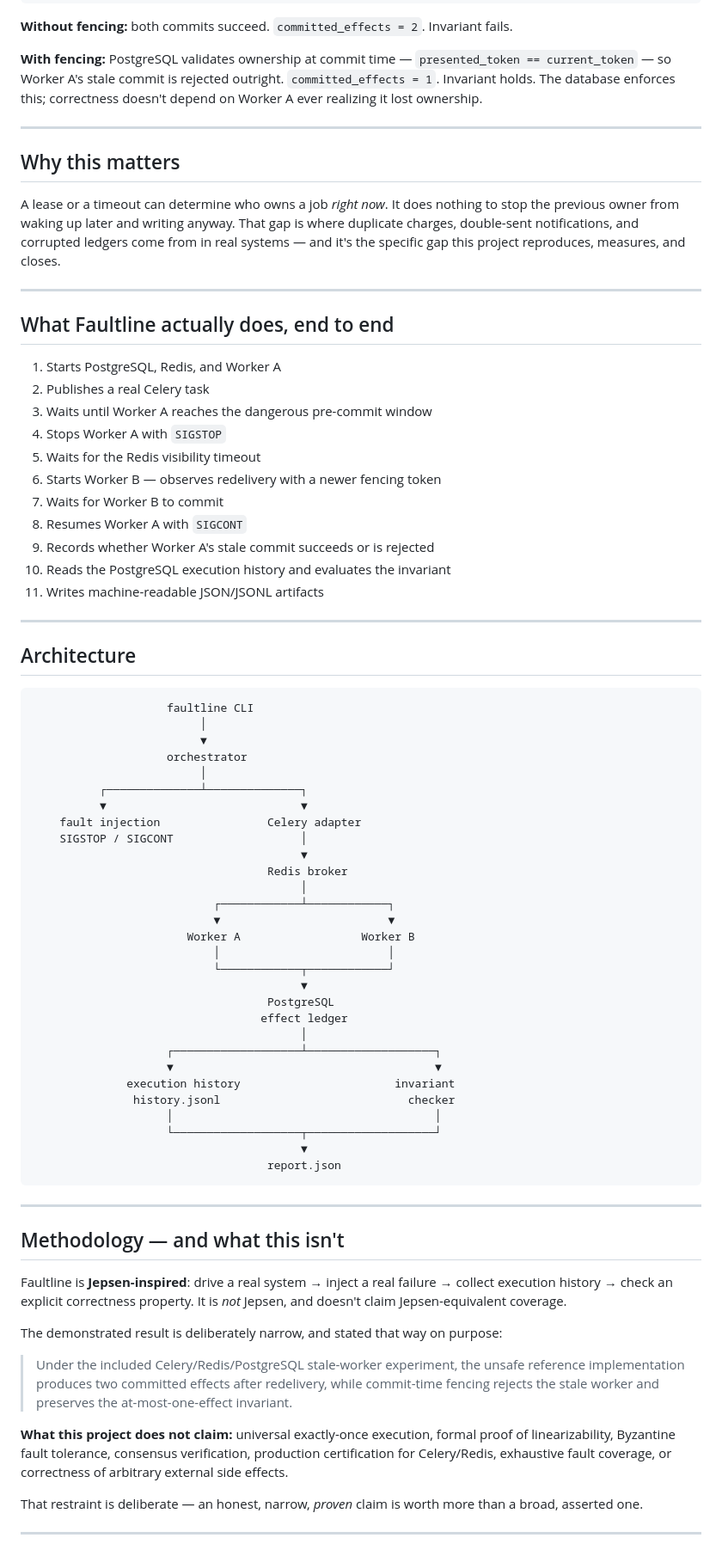
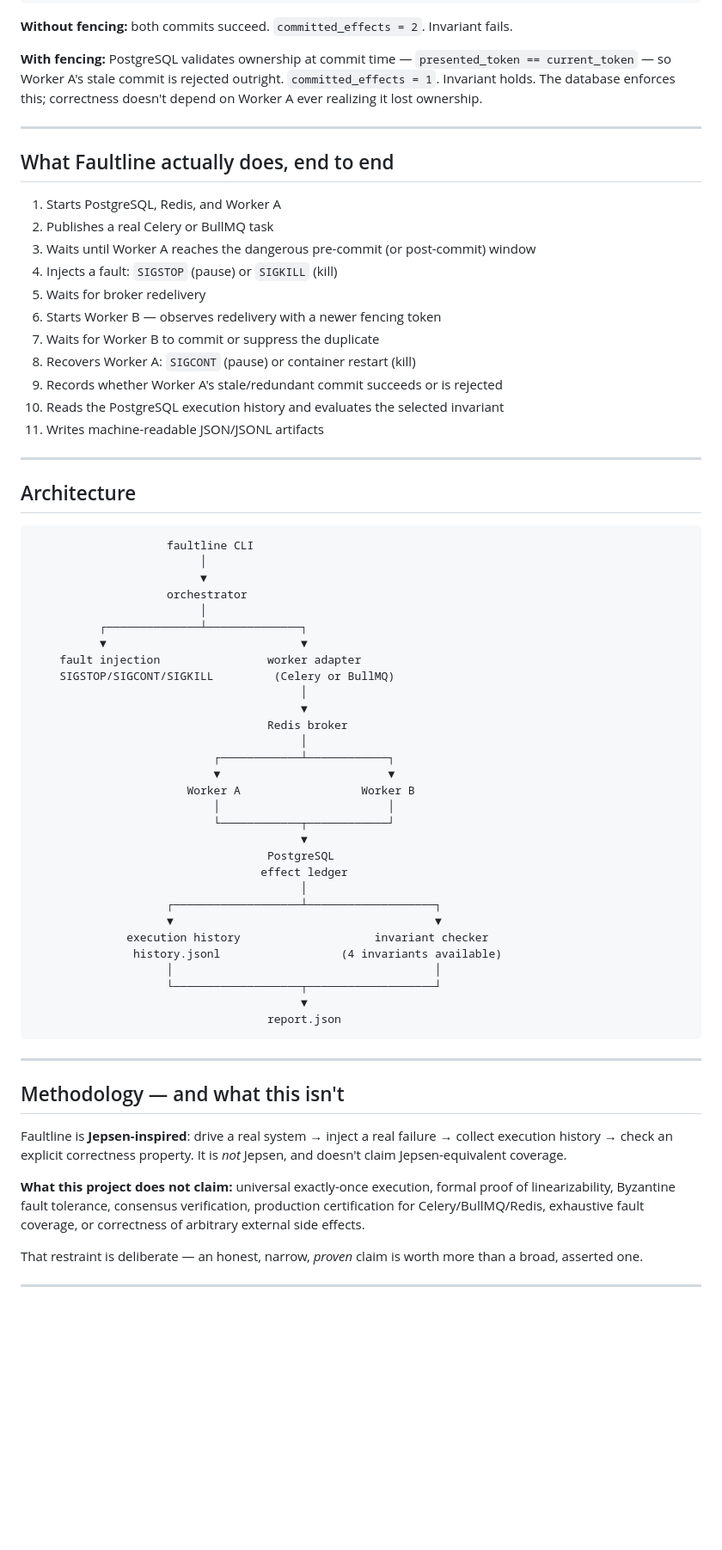
Before and after one commit to kritibehl/faultline, a Markdown page: README.md, the part around one of its changes. Shown at 86% size. GitHub-like rendering; blank space fills up the shorter version.

```diff
--- a/README.md
+++ b/README.md
@@ -64,24 +87,18 @@ Worker A resumes, still holding token 1 → also commits
 
 ---
 
-## Why this matters
-
-A lease or a timeout can determine who owns a job *right now*. It does nothing to stop the previous owner from waking up later and writing anyway. That gap is where duplicate charges, double-sent notifications, and corrupted ledgers come from in real systems — and it's the specific gap this project reproduces, measures, and closes.
-
----
-
 ## What Faultline actually does, end to end
 
 1. Starts PostgreSQL, Redis, and Worker A
-2. Publishes a real Celery task
-3. Waits until Worker A reaches the dangerous pre-commit window
-4. Stops Worker A with `SIGSTOP`
-5. Waits for the Redis visibility timeout
+2. Publishes a real Celery or BullMQ task
+3. Waits until Worker A reaches the dangerous pre-commit (or post-commit) window
+4. Injects a fault: `SIGSTOP` (pause) or `SIGKILL` (kill)
+5. Waits for broker redelivery
 6. Starts Worker B — observes redelivery with a newer fencing token
-7. Waits for Worker B to commit
-8. Resumes Worker A with `SIGCONT`
-9. Records whether Worker A's stale commit succeeds or is rejected
-10. Reads the PostgreSQL execution history and evaluates the invariant
+7. Waits for Worker B to commit or suppress the duplicate
+8. Recovers Worker A: `SIGCONT` (pause) or container restart (kill)
+9. Records whether Worker A's stale/redundant commit succeeds or is rejected
+10. Reads the PostgreSQL execution history and evaluates the selected invariant
 11. Writes machine-readable JSON/JSONL artifacts
 
 ---
@@ -96,8 +113,9 @@ A lease or a timeout can determine who owns a job *right now*. It does nothing t
                          │
           ┌──────────────┴──────────────┐
           ▼                             ▼
-    fault injection                Celery adapter
-    SIGSTOP / SIGCONT                   │
+    fault injection                worker adapter
+    SIGSTOP/SIGCONT/SIGKILL         (Celery or BullMQ)
+                                        │
                                         ▼
                                    Redis broker
                                         │
@@ -112,8 +130,8 @@ A lease or a timeout can determine who owns a job *right now*. It does nothing t
                                         │
                     ┌───────────────────┴───────────────────┐
                     ▼                                       ▼
-              execution history                       invariant
-               history.jsonl                            checker
+              execution history                    invariant checker
+               history.jsonl                  (4 invariants available)
                     │                                       │
                     └───────────────────┬───────────────────┘
                                         ▼
@@ -126,11 +144,7 @@ A lease or a timeout can determine who owns a job *right now*. It does nothing t
 
 Faultline is **Jepsen-inspired**: drive a real system → inject a real failure → collect execution history → check an explicit correctness property. It is *not* Jepsen, and doesn't claim Jepsen-equivalent coverage.
 
-The demonstrated result is deliberately narrow, and stated that way on purpose:
-
-> Under the included Celery/Redis/PostgreSQL stale-worker experiment, the unsafe reference implementation produces two committed effects after redelivery, while commit-time fencing rejects the stale worker and preserves the at-most-one-effect invariant.
-
-**What this project does not claim:** universal exactly-once execution, formal proof of linearizability, Byzantine fault tolerance, consensus verification, production certification for Celery/Redis, exhaustive fault coverage, or correctness of arbitrary external side effects.
+**What this project does not claim:** universal exactly-once execution, formal proof of linearizability, Byzantine fault tolerance, consensus verification, production certification for Celery/BullMQ/Redis, exhaustive fault coverage, or correctness of arbitrary external side effects.
 
 That restraint is deliberate — an honest, narrow, *proven* claim is worth more than a broad, asserted one.
 
```
Also changed, not shown: other parts of README.md (+48 -25 lines).
